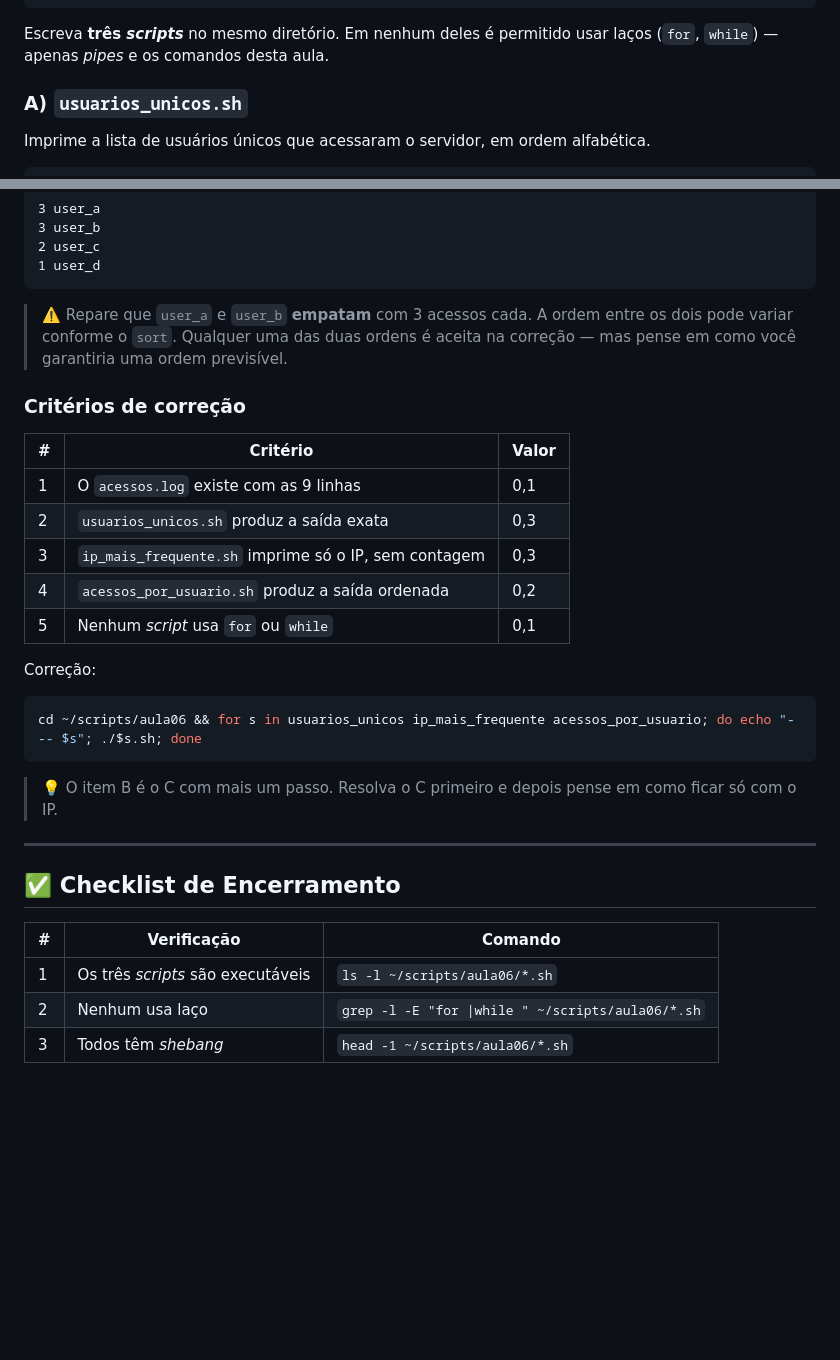
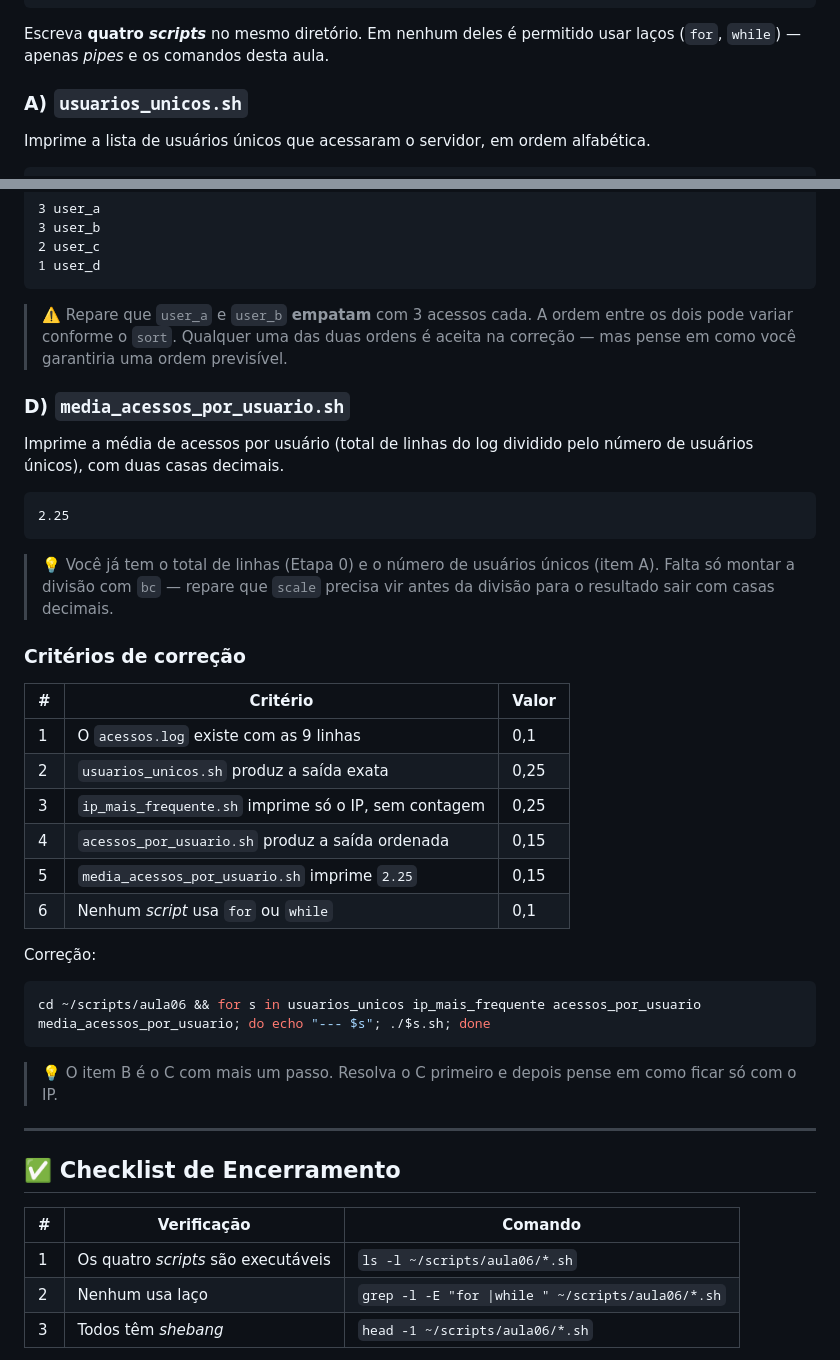
Before and after one commit to joaomarceloalencar/scripts, a Markdown page: aulas/06_comandos_avancados.md, 2 parts joined by grey strips. GitHub-like rendering; blank space fills up the shorter version.

````diff
--- a/aulas/06_comandos_avancados.md
+++ b/aulas/06_comandos_avancados.md
@@ -314,7 +314,7 @@ Crie o arquivo `~/scripts/aula06/acessos.log` com o conteúdo abaixo, simulando
 192.168.1.10, user_d, /usr, 10:09:10
 ```
 
-Escreva **três *scripts*** no mesmo diretório. Em nenhum deles é permitido usar
+Escreva **quatro *scripts*** no mesmo diretório. Em nenhum deles é permitido usar
 laços (`for`, `while`) — apenas *pipes* e os comandos desta aula.
 
 ### A) `usuarios_unicos.sh`
@@ -352,20 +352,34 @@ formato `<quantidade> <usuário>`.
 > os dois pode variar conforme o `sort`. Qualquer uma das duas ordens é aceita na
 > correção — mas pense em como você garantiria uma ordem previsível.
 
+### D) `media_acessos_por_usuario.sh`
+
+Imprime a média de acessos por usuário (total de linhas do log dividido pelo
+número de usuários únicos), com duas casas decimais.
+
+```
+2.25
+```
+
+> 💡 Você já tem o total de linhas (Etapa 0) e o número de usuários únicos
+> (item A). Falta só montar a divisão com `bc` — repare que `scale` precisa
+> vir antes da divisão para o resultado sair com casas decimais.
+
 ### Critérios de correção
 
 | # | Critério | Valor |
 |---|---|---|
 | 1 | O `acessos.log` existe com as 9 linhas | 0,1 |
-| 2 | `usuarios_unicos.sh` produz a saída exata | 0,3 |
-| 3 | `ip_mais_frequente.sh` imprime só o IP, sem contagem | 0,3 |
-| 4 | `acessos_por_usuario.sh` produz a saída ordenada | 0,2 |
-| 5 | Nenhum *script* usa `for` ou `while` | 0,1 |
+| 2 | `usuarios_unicos.sh` produz a saída exata | 0,25 |
+| 3 | `ip_mais_frequente.sh` imprime só o IP, sem contagem | 0,25 |
+| 4 | `acessos_por_usuario.sh` produz a saída ordenada | 0,15 |
+| 5 | `media_acessos_por_usuario.sh` imprime `2.25` | 0,15 |
+| 6 | Nenhum *script* usa `for` ou `while` | 0,1 |
 
 Correção:
 
 ```bash
-cd ~/scripts/aula06 && for s in usuarios_unicos ip_mais_frequente acessos_por_usuario; do echo "--- $s"; ./$s.sh; done
+cd ~/scripts/aula06 && for s in usuarios_unicos ip_mais_frequente acessos_por_usuario media_acessos_por_usuario; do echo "--- $s"; ./$s.sh; done
 ```
 
 > 💡 O item B é o C com mais um passo. Resolva o C primeiro e depois pense em como
@@ -377,7 +391,7 @@ cd ~/scripts/aula06 && for s in usuarios_unicos ip_mais_frequente acessos_por_us
 
 | # | Verificação | Comando |
 |---|---|---|
-| 1 | Os três *scripts* são executáveis | `ls -l ~/scripts/aula06/*.sh` |
+| 1 | Os quatro *scripts* são executáveis | `ls -l ~/scripts/aula06/*.sh` |
 | 2 | Nenhum usa laço | `grep -l -E "for \|while " ~/scripts/aula06/*.sh` |
 | 3 | Todos têm *shebang* | `head -1 ~/scripts/aula06/*.sh` |
 
````
Also changed, not shown: aulas/07_variaveis_e_parametros.md (+18 -5 lines).
